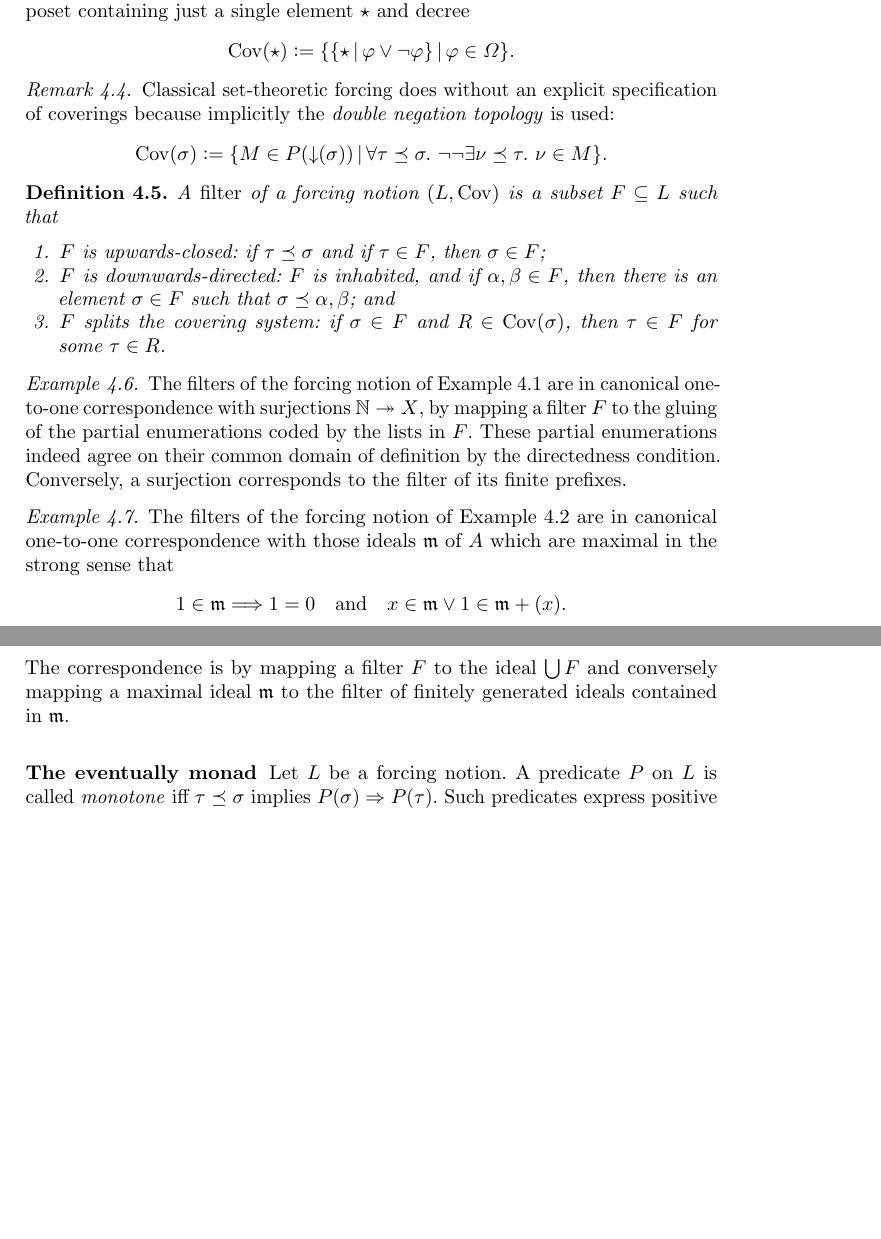
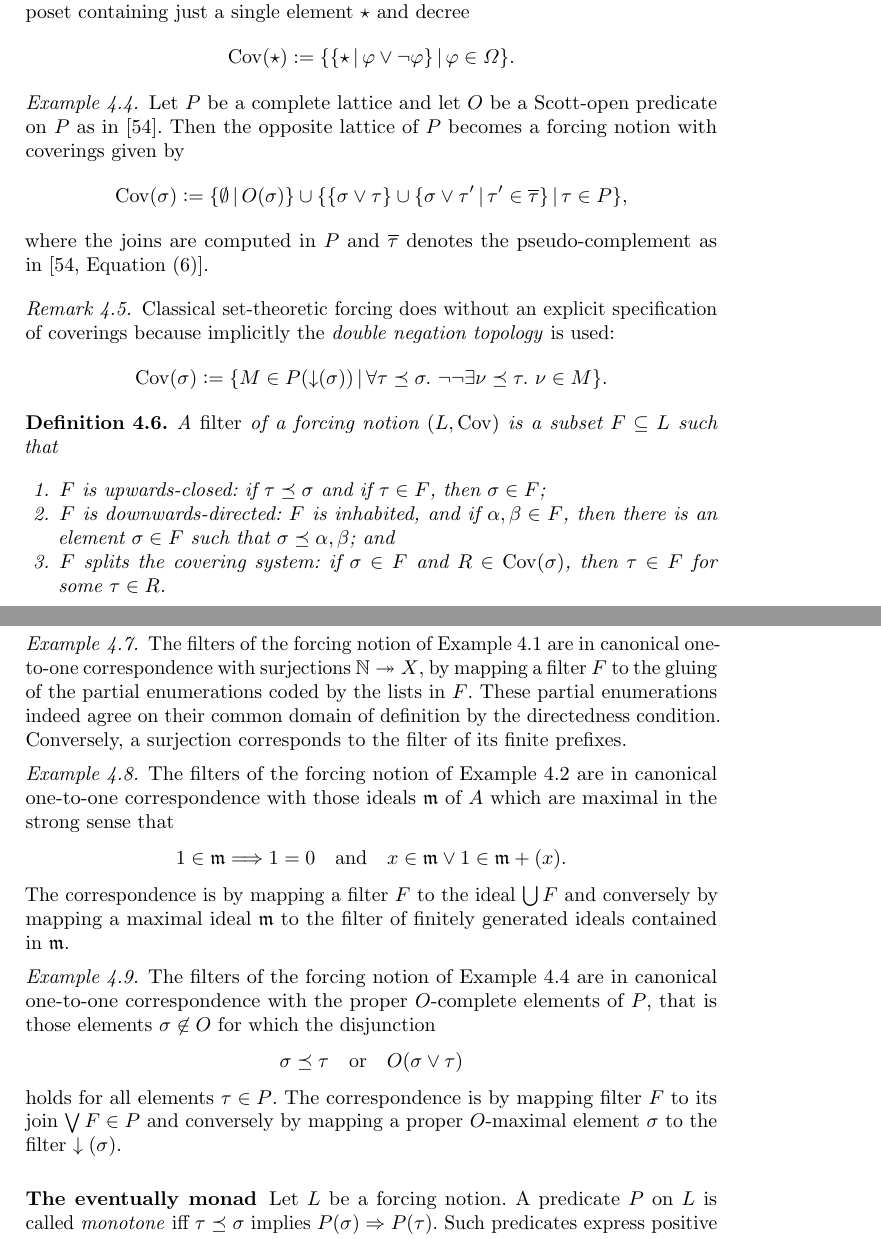
Before and after one commit to iblech/constructive-maximal-ideals, a LaTeX thesis (extended.tex): two parts of pages 17 and 18 of 29, joined at a grey line, cut so that both start at the same text, the shorter picture padded with empty space. Compiled offline with pdfLaTeX.

Commit message:
Connection to the Daniel/Peter \sqsubseteq

```diff
--- a/extended.tex
+++ b/extended.tex
@@ -1122,6 +1122,18 @@ trivial poset containing just a single element~$\star$ and decree
 \[ \Cov(\star) \defeq \{ \{ \star \,|\, \varphi \vee \neg\varphi \} \,|\, \varphi \in \Omega \}. \]
 \end{example}
 
+\begin{example}\label{ex:notion-scott}Let~$P$ be a complete lattice and let~$O$
+be a Scott-open predicate on~$P$ as in~\cite{wessel-schuster:radical}. Then the
+opposite lattice of~$P$ becomes a forcing notion with coverings given by
+\[
+  \Cov(\sigma) \defeq \{ \emptyset \,|\, O(\sigma) \} \cup
+    \{ \{ \sigma \vee \tau \} \cup \{ \sigma \vee \tau' \,|\, \tau' \in
+    \overline{\tau} \} \,|\, \tau \in P \},
+\]
+where the joins are computed in~$P$ and~$\overline{\tau}$ denotes the pseudo-complement as
+in~\cite[Equation~(6)]{wessel-schuster:radical}.
+\end{example}
+
 \begin{remark}Classical set-theoretic forcing
 does without an explicit specification of coverings because implicitly the
 \emph{double negation topology} is used:
@@ -1161,8 +1173,18 @@ those ideals~$\mmm$ of~$A$ which are maximal in the strong sense that
   x \in \mmm \vee 1 \in \mmm + (x).
 \]
 The correspondence is by mapping a filter~$F$ to the ideal~$\bigcup F$
-and conversely mapping a maximal ideal~$\mmm$ to the filter of finitely
+and conversely by mapping a maximal ideal~$\mmm$ to the filter of finitely
 generated ideals contained in~$\mmm$.
+\end{example}
+
+\begin{example}The filters of the forcing notion of
+Example~\ref{ex:notion-scott} are in canonical one-to-one correspondence with
+the proper~$O$-complete elements of~$P$, that is those elements~$\sigma \not\in O$ for
+which the disjunction
+\[ \sigma \preceq \tau \quad\text{or}\quad O(\sigma \vee \tau) \]
+holds for all elements~$\tau \in P$. The correspondence is by mapping
+filter~$F$ to its join~$\bigvee F \in P$ and conversely by mapping
+a proper~$O$-maximal element~$\sigma$ to the filter~$\downarrow(\sigma)$.
 \end{example}
 
 
```
Also changed, not shown: extended.tex (6 more changed lines).
